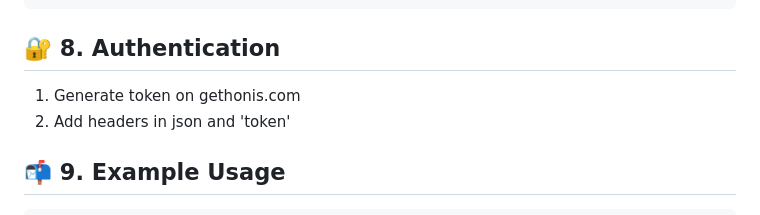
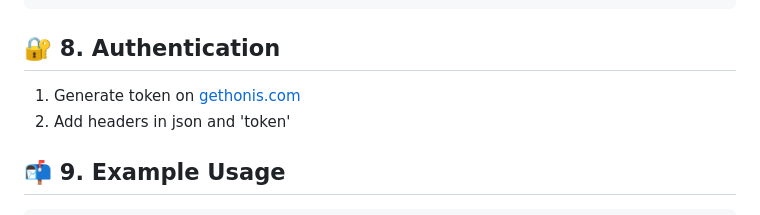
Before and after one commit to lucian-xinitrc/GethonisAIApi, a Markdown page: README.md, the part around the change printed below. Drawn GitHub-style.

````diff
--- a/README.md
+++ b/README.md
@@ -79,7 +79,7 @@ docker build --no-cache -t gethonisapi .
 docker run -d -p 8000:8000 --restart unless-stopped --name gethonis-api gethonisapi
 ```
 ## 🔐 8. Authentication
-1. Generate token on gethonis.com
+1. Generate token on [gethonis.com](https://gethonis.com)
 2. Add headers in json and 'token'
 
 ## 📬 9. Example Usage
````
Also changed, not shown: other parts of README.md (+1 -1 lines).
